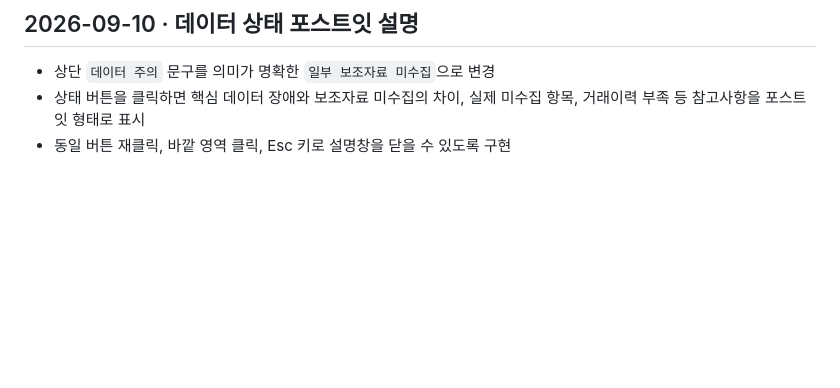
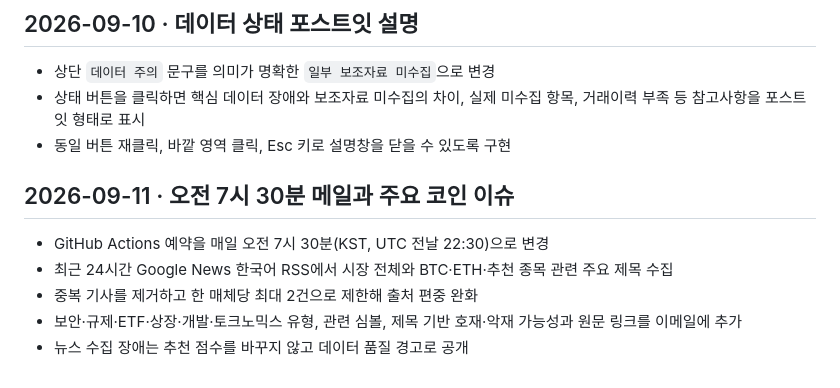
Before and after one commit to Jijunkyoung/coin-recomand, a Markdown page: gpt.md, the part around the change. GitHub-like rendering; blank space fills up the shorter version.

Commit message:
Add daily crypto issue digest

```diff
--- a/gpt.md
+++ b/gpt.md
@@ -143,3 +143,11 @@
 - 상단 `데이터 주의` 문구를 의미가 명확한 `일부 보조자료 미수집`으로 변경
 - 상태 버튼을 클릭하면 핵심 데이터 장애와 보조자료 미수집의 차이, 실제 미수집 항목, 거래이력 부족 등 참고사항을 포스트잇 형태로 표시
 - 동일 버튼 재클릭, 바깥 영역 클릭, Esc 키로 설명창을 닫을 수 있도록 구현
+
+## 2026-09-11 · 오전 7시 30분 메일과 주요 코인 이슈
+
+- GitHub Actions 예약을 매일 오전 7시 30분(KST, UTC 전날 22:30)으로 변경
+- 최근 24시간 Google News 한국어 RSS에서 시장 전체와 BTC·ETH·추천 종목 관련 주요 제목 수집
+- 중복 기사를 제거하고 한 매체당 최대 2건으로 제한해 출처 편중 완화
+- 보안·규제·ETF·상장·개발·토크노믹스 유형, 관련 심볼, 제목 기반 호재·악재 가능성과 원문 링크를 이메일에 추가
+- 뉴스 수집 장애는 추천 점수를 바꾸지 않고 데이터 품질 경고로 공개
```
